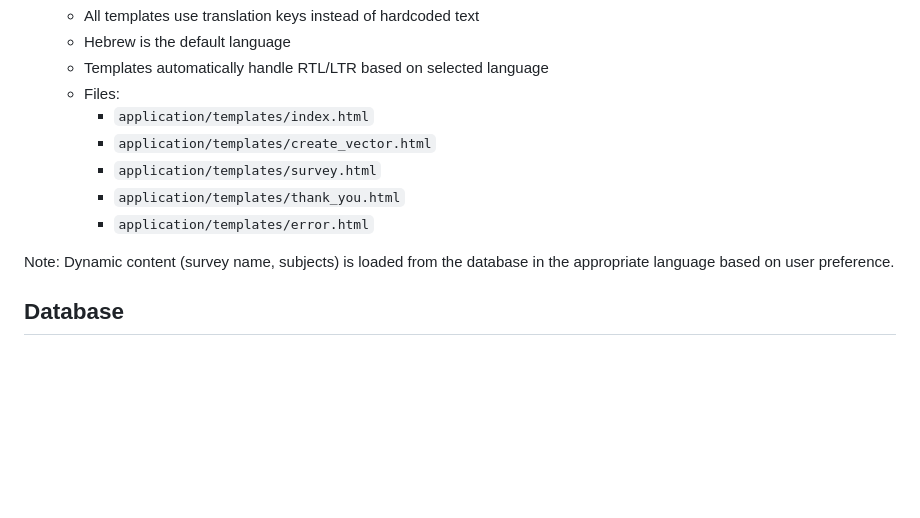
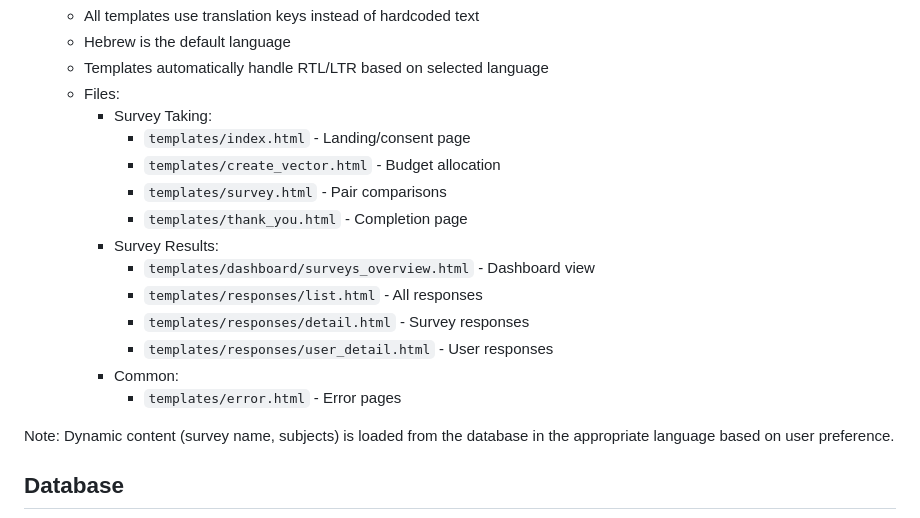
Before and after one commit to ariel-research/budget-survey, a Markdown page: README.md, the part around one of its changes. Rendered like a GitHub page; blank space fills up the shorter version.

Commit message:
(docs): update the endpoints in the readmefile

```diff
--- a/README.md
+++ b/README.md
@@ -379,11 +382,18 @@ To modify the text displayed on each screen of the application, here's a guide t
    - Hebrew is the default language
    - Templates automatically handle RTL/LTR based on selected language
    - Files:
-     - `application/templates/index.html`
-     - `application/templates/create_vector.html`
-     - `application/templates/survey.html`
-     - `application/templates/thank_you.html`
-     - `application/templates/error.html`
+     * Survey Taking:
+       - `templates/index.html` - Landing/consent page
+       - `templates/create_vector.html` - Budget allocation
+       - `templates/survey.html` - Pair comparisons
+       - `templates/thank_you.html` - Completion page
+     * Survey Results:
+       - `templates/dashboard/surveys_overview.html` - Dashboard view
+       - `templates/responses/list.html` - All responses
+       - `templates/responses/detail.html` - Survey responses
+       - `templates/responses/user_detail.html` - User responses
+     * Common:
+       - `templates/error.html` - Error pages
 
 Note: Dynamic content (survey name, subjects) is loaded from the database in the appropriate language based on user preference.
 
```
Also changed, not shown: other parts of README.md (+54 -51 lines).
